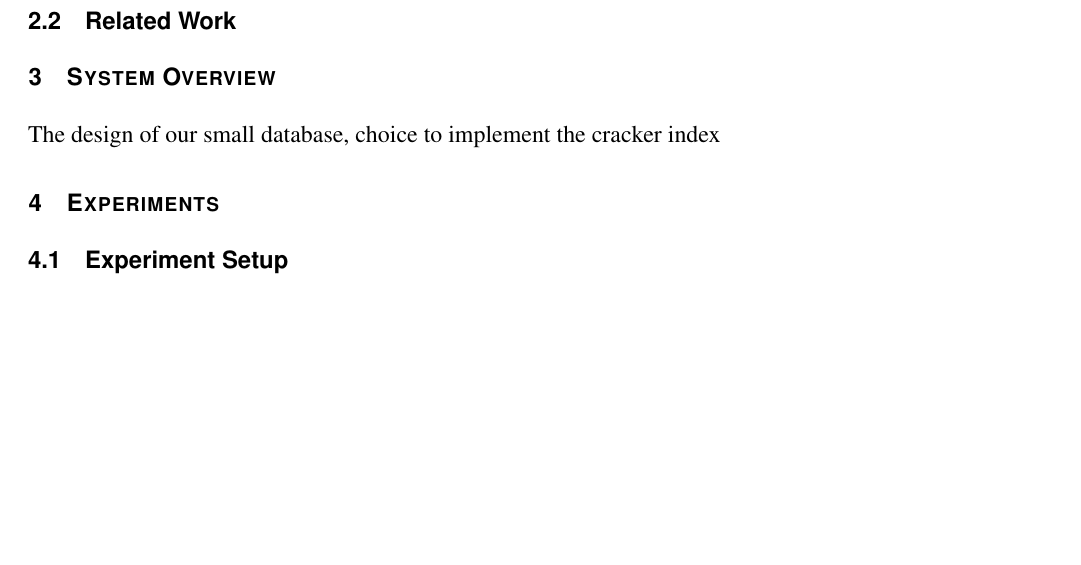
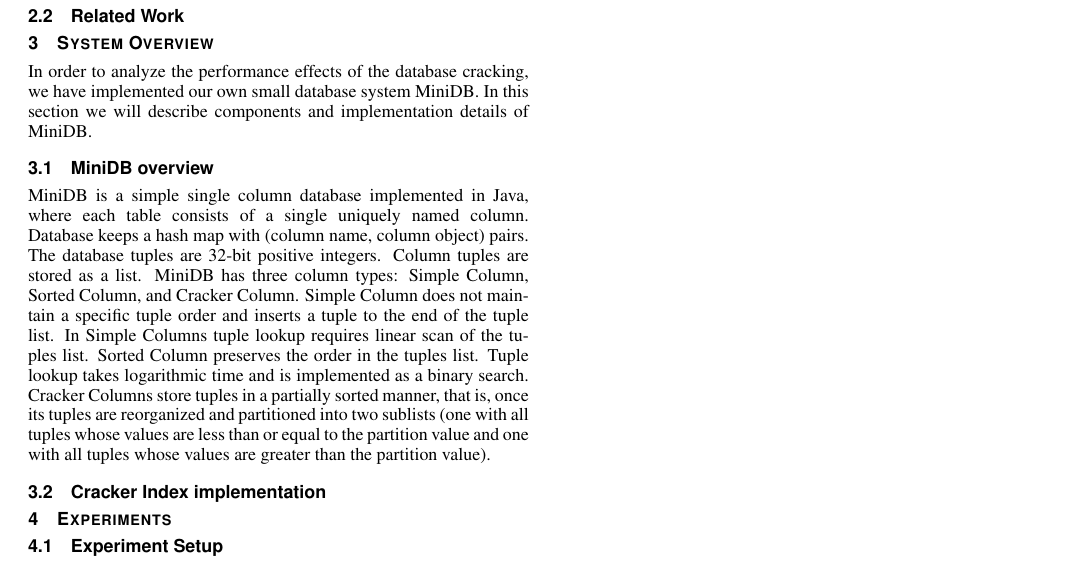
Before and after one commit to Zulzaga/6.830_final_project, a LaTeX document (report_template/paper.tex, which reads report_template/content/system.tex): part of page 1 of 2 before the commit and part of the page after it, cut so that both start at the same text, the shorter picture padded with empty space. Compiled offline with pdfLaTeX.

Commit message:
Work on the report

```diff
--- a/report_template/content/system.tex
+++ b/report_template/content/system.tex
@@ -1,3 +1,7 @@
 \section{System Overview}
-The design of our small database, choice to implement the cracker index
+In  order to analyze the performance effects of the database cracking, we have implemented our own small database system MiniDB. In this section we will describe components and implementation details of MiniDB.
 \label{sec:system}
+
+\subsection{MiniDB overview}
+MiniDB is a simple single column database implemented in Java, where each table consists of a single uniquely named column. Database keeps a hash map with (column name, column object) pairs. The database tuples are 32-bit positive integers. Column tuples are stored as a list. MiniDB has three column types: Simple Column, Sorted Column, and Cracker Column. Simple Column does not maintain a specific tuple order and inserts a tuple to the end of the tuple list. In Simple Columns tuple lookup requires linear scan of the tuples list. Sorted Column preserves the order in the tuples list. Tuple lookup takes logarithmic time and is implemented as a binary search. Cracker Columns store tuples in a partially sorted manner, that is, once its tuples are reorganized and partitioned into two sublists (one with all tuples whose values are less than or equal to the partition value and one with all tuples whose values are greater than the partition value).
+\subsection{Cracker Index implementation}
--- a/report_template/paper.tex
+++ b/report_template/paper.tex
@@ -1,7 +1,7 @@
 %\documentclass[journal]{vgtc}                % final (journal style)
 %\documentclass[review,journal]{vgtc}         % review (journal style)
-\documentclass[widereview]{vgtc}             % wide-spaced review
-%\documentclass[preprint,journal]{vgtc}       % preprint (journal style)
+%\documentclass[widereview]{vgtc}             % wide-spaced review
+\documentclass[preprint,journal]{vgtc}       % preprint (journal style)
 %\documentclass[electronic,journal]{vgtc}     % electronic version, journal
 
 %% Uncomment one of the lines above depending on where your paper is
```
Also changed, not shown: report_template/paper.pdf, 4 other files.
